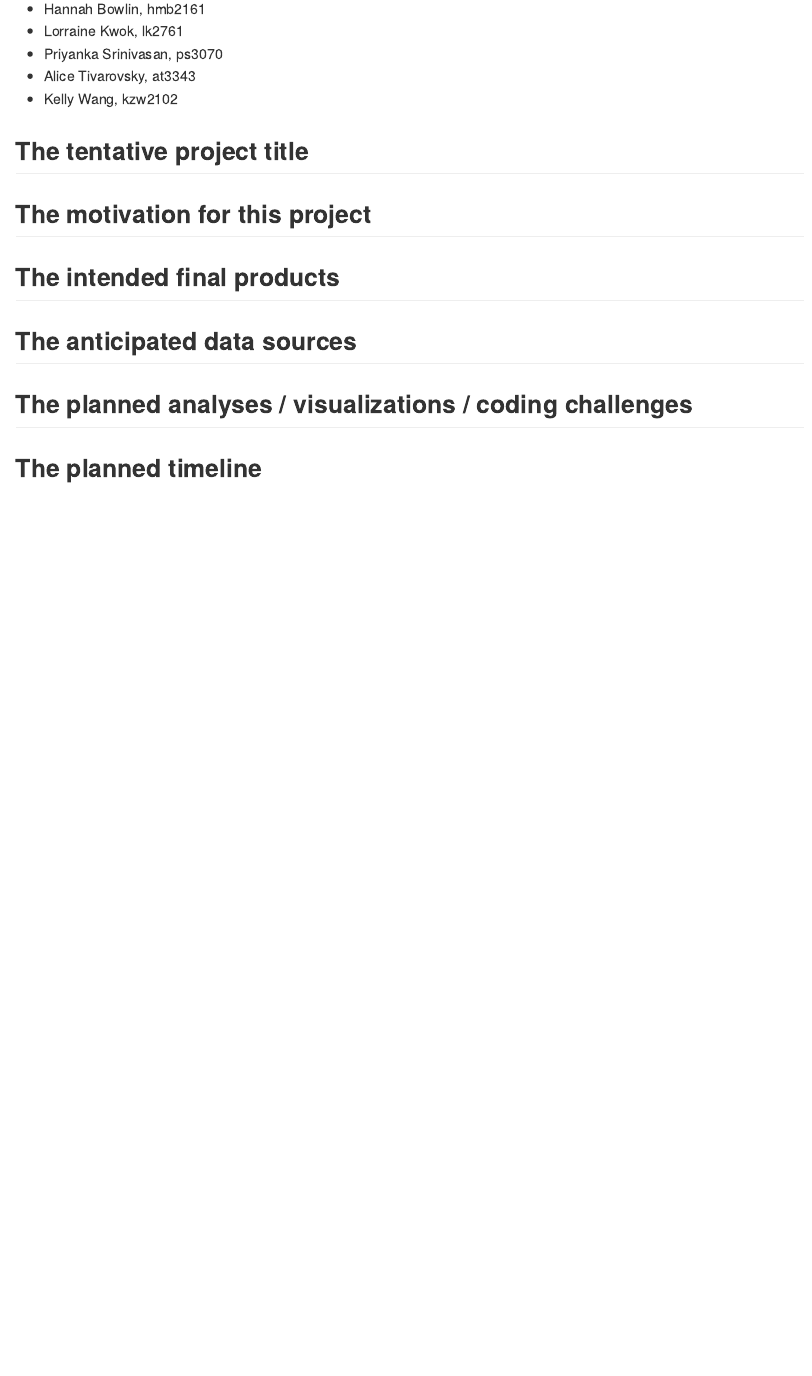
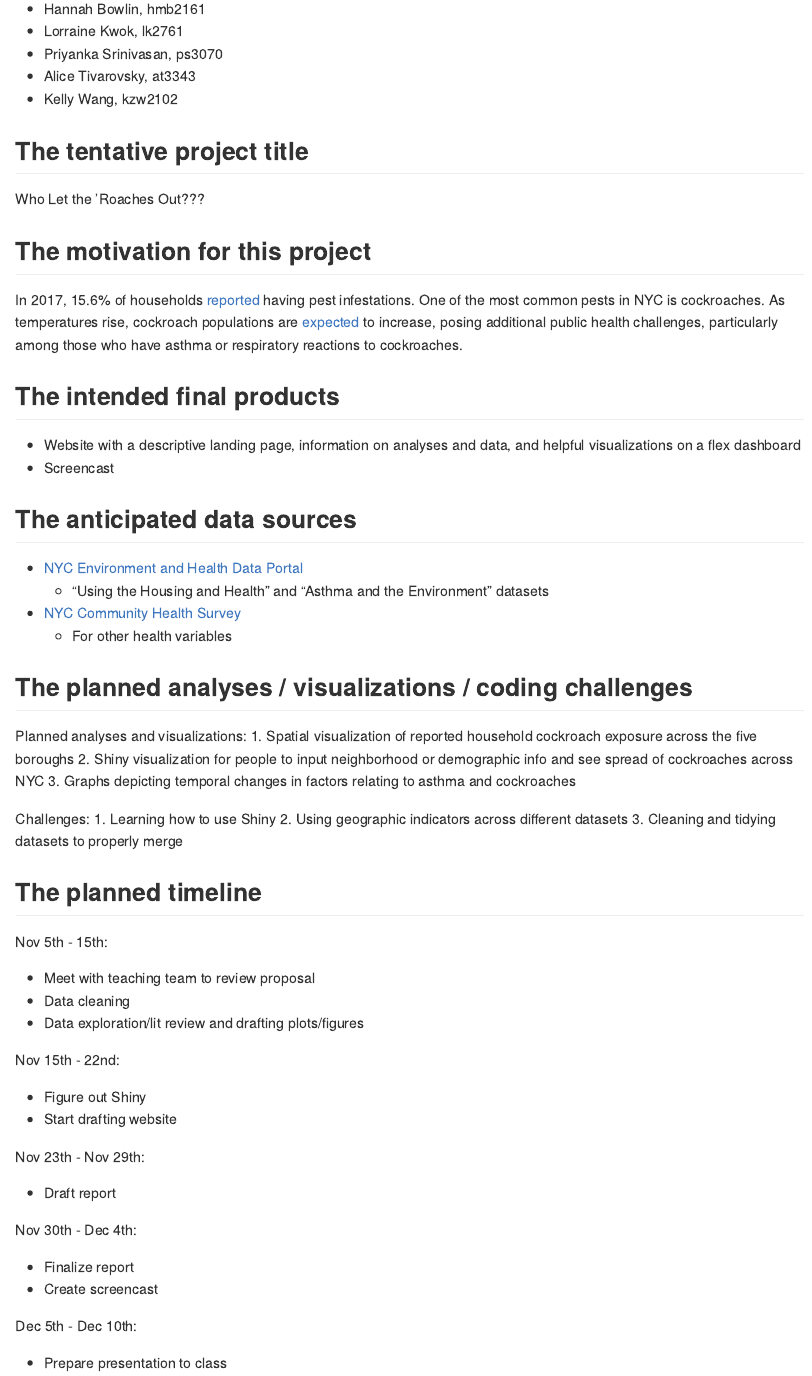
Before and after one commit to prisrinivasan/p8105_final, an R Markdown document (proposal.Rmd): the page in a window 1100 px wide, from 180 px down. The pictures show the output file proposal.md that the author committed with the source, drawn offline in the style of GitHub.

Commit message:
Finished proposal

```diff
--- a/proposal.Rmd
+++ b/proposal.Rmd
@@ -13,12 +13,56 @@
 
 ## The tentative project title
 
+Who Let the 'Roaches Out???
+
 ## The motivation for this project
+
+In 2017, 15.6% of households [reported](http://www.sternenvironmental.com/blog/2017/04/18/nyc-breaks-the-top-ten-list-for-worst-rat-and-cockroach-problems/) having pest infestations. One of the most common pests in NYC is cockroaches. As temperatures rise, cockroach populations are [expected](https://gothamist.com/arts-entertainment/its-summer-in-nyc-and-the-cockroaches-have-taken-flight) to increase, posing additional public health challenges, particularly among those who have asthma or respiratory reactions to cockroaches.
 
 ## The intended final products
 
+  * Website with a descriptive landing page, information on analyses and data, and helpful visualizations on a flex dashboard
+  * Screencast
+
 ## The anticipated data sources
+
+  * [NYC Environment and Health Data Portal](http://a816-dohbesp.nyc.gov/IndicatorPublic/BuildATable.aspx) - "Using the Housing and Health" and "Asthma and the Environment" datasets
+  * [NYC Community Health Survey](https://www1.nyc.gov/site/doh/data/data-sets/community-health-survey-public-use-data.page) - For other health variables
 
 ## The planned analyses / visualizations / coding challenges
 
+Planned analyses and visualizations:
+1. Spatial visualization of reported household cockroach exposure across the five boroughs
+2. Shiny visualization for people to input neighborhood or demographic info and see spread of cockroaches across NYC
+3. Graphs depicting temporal changes in factors relating to asthma and cockroaches
+
+Challenges:
+1. Learning how to use Shiny
+2. Using geographic indicators across different datasets
+3. Cleaning and tidying datasets to properly merge
+
 ## The planned timeline
+
+Nov 5th - 15th:
+
+  * Meet with teaching team to review proposal
+  * Data cleaning
+  * Data exploration/lit review and drafting plots/figures
+
+Nov 15th - 22nd:
+
+  * Figure out Shiny
+  * Start drafting website
+
+Nov 23th - Nov 29th:
+
+  * Draft report
+
+Nov 30th - Dec 4th:
+
+  * Finalize report
+  * Create screencast
+
+Dec 5th - Dec 10th:
+
+  * Prepare presentation to class
```
Also changed, not shown: proposal.md.
